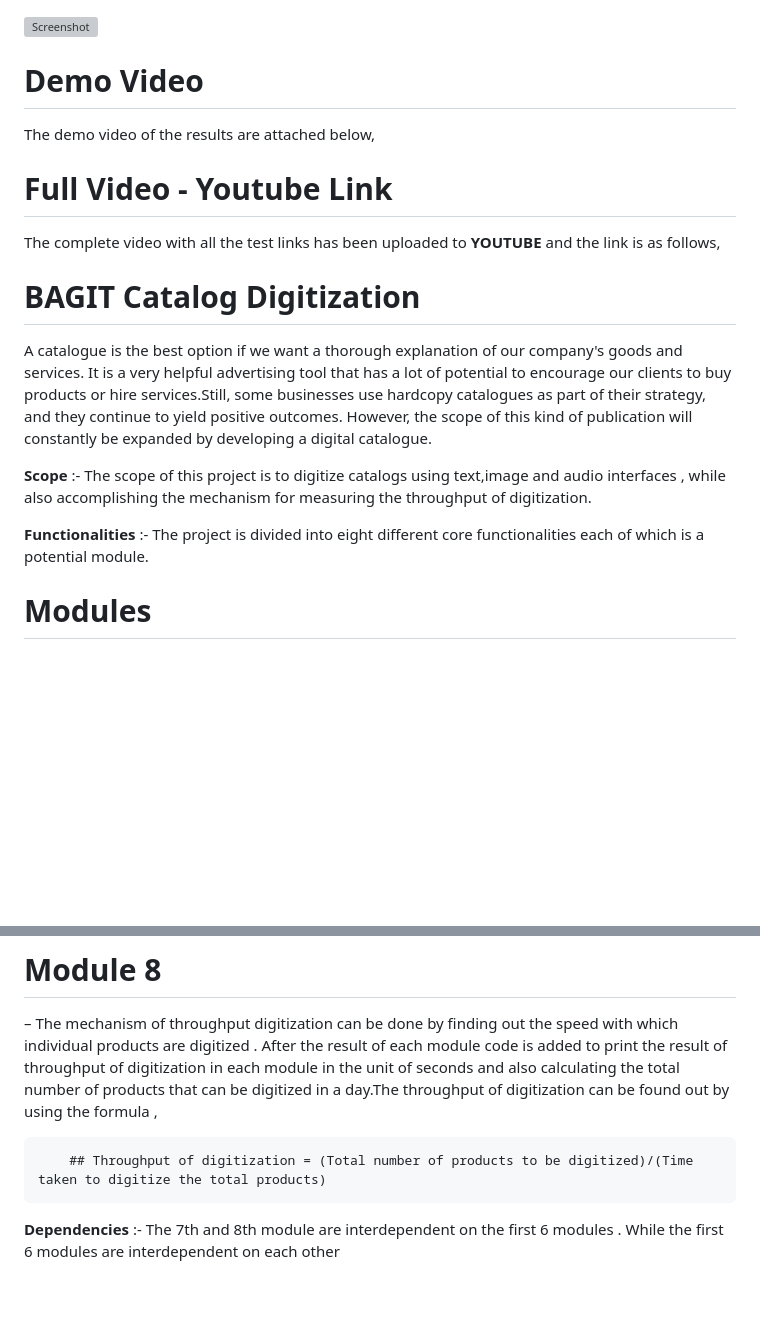
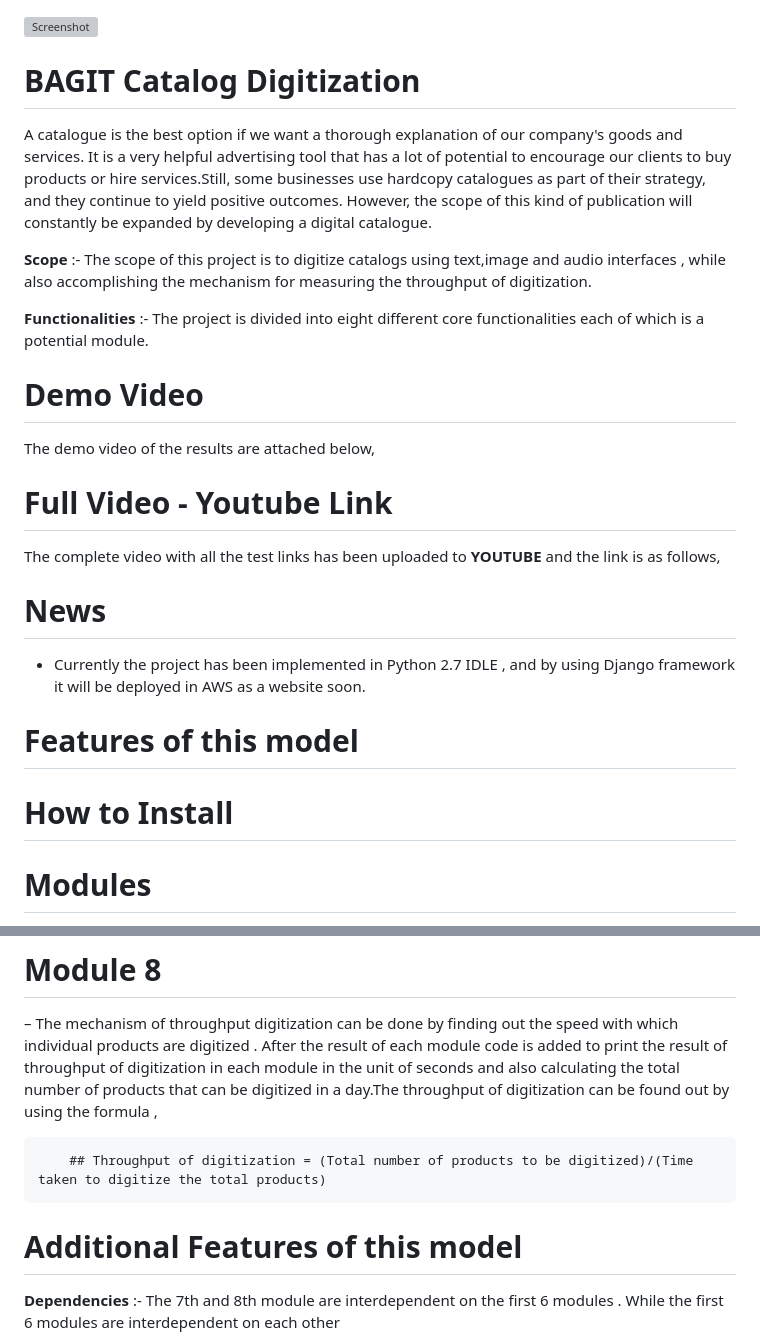
Before and after one commit to VasudevanS1906/Catalog-Digitization, a Markdown page: README.MD, 2 parts joined by grey strips. GitHub-like rendering; blank space fills up the shorter version; grey boxes are pictures that could not be loaded.

```diff
--- a/README.MD
+++ b/README.MD
@@ -1,5 +1,13 @@
 ![Screenshot](cd_logo.png)
 
+
+# BAGIT Catalog Digitization
+
+A catalogue is the best option if we want a thorough explanation of our company's goods and services. It is a very helpful advertising tool that has a lot of potential to encourage our clients to buy products or hire services.Still, some businesses use hardcopy catalogues as part of their strategy, and they continue to yield positive outcomes. However, the scope of this kind of publication will constantly be expanded by developing a digital catalogue.
+
+**Scope** :- The scope of this project is to digitize catalogs using text,image and audio interfaces , while also accomplishing the mechanism for measuring the throughput of digitization.
+
+**Functionalities** :- The project is divided into eight different core functionalities each of which is a potential module.
 
 # Demo Video
 
@@ -9,14 +17,13 @@ The demo video of the results are attached below,
 
 The complete video with all the test links has been uploaded to **YOUTUBE** and the link is as follows,
 
+# News
 
-# BAGIT Catalog Digitization
+- Currently the project has been implemented in Python 2.7 IDLE , and by using Django framework it will be deployed in AWS as a website soon.
 
-A catalogue is the best option if we want a thorough explanation of our company's goods and services. It is a very helpful advertising tool that has a lot of potential to encourage our clients to buy products or hire services.Still, some businesses use hardcopy catalogues as part of their strategy, and they continue to yield positive outcomes. However, the scope of this kind of publication will constantly be expanded by developing a digital catalogue.
+# Features of this model
 
-**Scope** :- The scope of this project is to digitize catalogs using text,image and audio interfaces , while also accomplishing the mechanism for measuring the throughput of digitization.
-
-**Functionalities** :- The project is divided into eight different core functionalities each of which is a potential module.
+# How to Install
 
 # Modules
 
@@ -82,6 +89,8 @@ The workflow diagram for the project is picturized as follows,
 
         ## Throughput of digitization = (Total number of products to be digitized)/(Time taken to digitize the total products)
 
+# Additional Features of this model
+
 **Dependencies** :- The 7th and 8th module are interdependent on the first 6 modules . While the first 6 modules are interdependent on each other
 
 **Feasibilty** :- While the first 6 modules are independent of each other , the 7th and 8th module depends on the first 6 modules.
```
Also changed, not shown: other parts of README.MD (+42 -2 lines).
